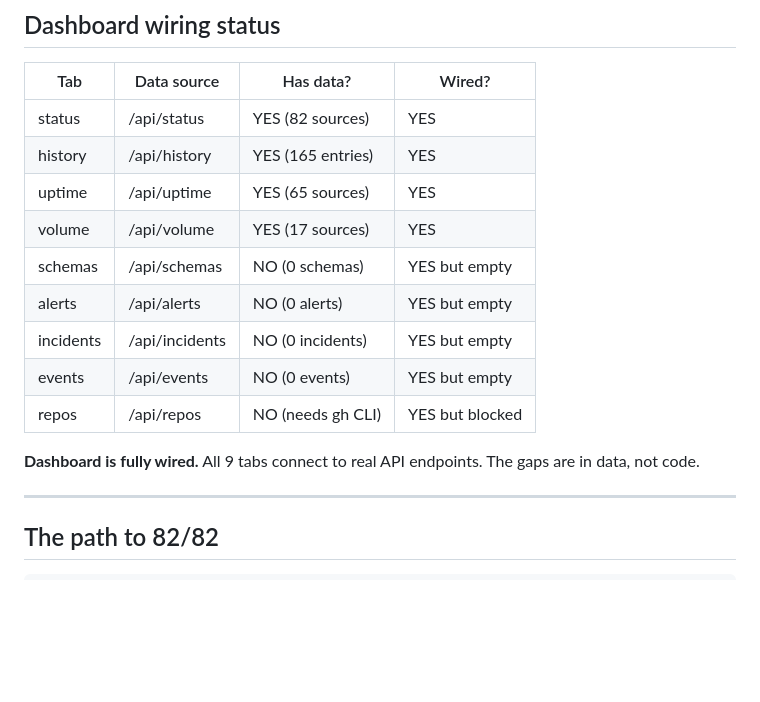
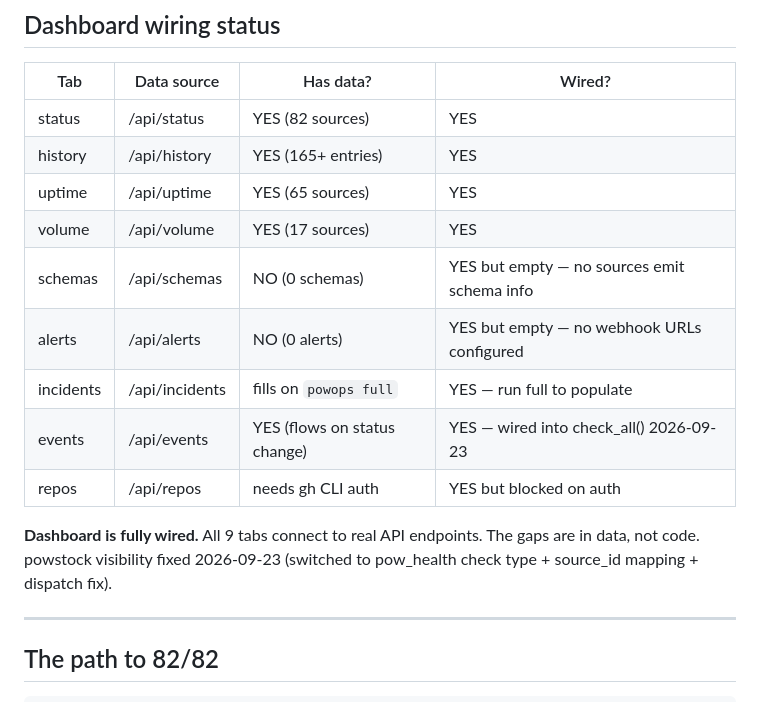
Before and after one commit to prx0r/powops, a Markdown page: DEVMAP.md, the part around one of its changes. Rendered like a GitHub page; blank space fills up the shorter version.

```diff
--- a/DEVMAP.md
+++ b/DEVMAP.md
@@ -219,16 +239,16 @@
 | Tab | Data source | Has data? | Wired? |
 |-----|-------------|-----------|--------|
 | status | /api/status | YES (82 sources) | YES |
-| history | /api/history | YES (165 entries) | YES |
+| history | /api/history | YES (165+ entries) | YES |
 | uptime | /api/uptime | YES (65 sources) | YES |
 | volume | /api/volume | YES (17 sources) | YES |
-| schemas | /api/schemas | NO (0 schemas) | YES but empty |
-| alerts | /api/alerts | NO (0 alerts) | YES but empty |
-| incidents | /api/incidents | NO (0 incidents) | YES but empty |
-| events | /api/events | NO (0 events) | YES but empty |
-| repos | /api/repos | NO (needs gh CLI) | YES but blocked |
+| schemas | /api/schemas | NO (0 schemas) | YES but empty — no sources emit schema info |
+| alerts | /api/alerts | NO (0 alerts) | YES but empty — no webhook URLs configured |
+| incidents | /api/incidents | fills on `powops full` | YES — run full to populate |
+| events | /api/events | YES (flows on status change) | YES — wired into check_all() 2026-09-23 |
+| repos | /api/repos | needs gh CLI auth | YES but blocked on auth |
 
-**Dashboard is fully wired.** All 9 tabs connect to real API endpoints. The gaps are in data, not code.
+**Dashboard is fully wired.** All 9 tabs connect to real API endpoints. The gaps are in data, not code. powstock visibility fixed 2026-09-23 (switched to pow_health check type + source_id mapping + dispatch fix).
 
 ---
 
```
Also changed, not shown: other parts of DEVMAP.md (+21 -1 lines), threads.md (+25 -0 lines).
